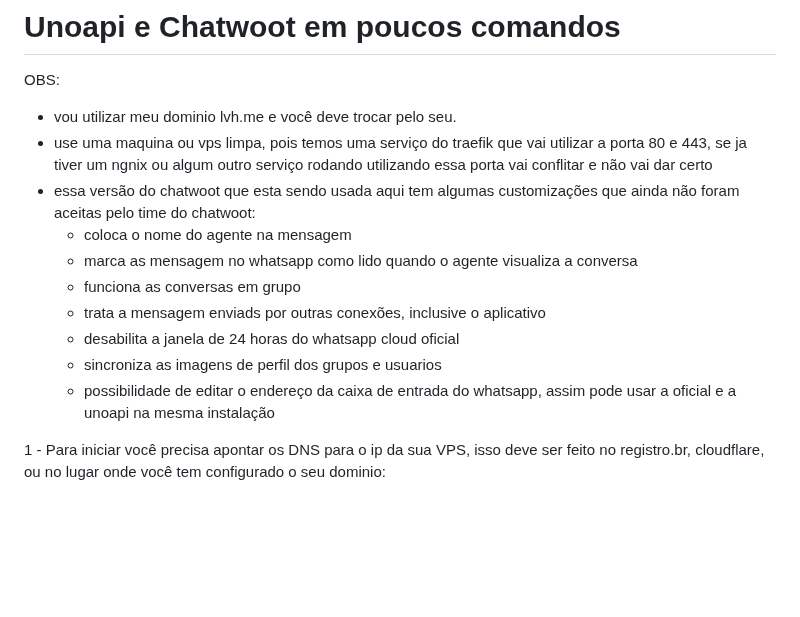
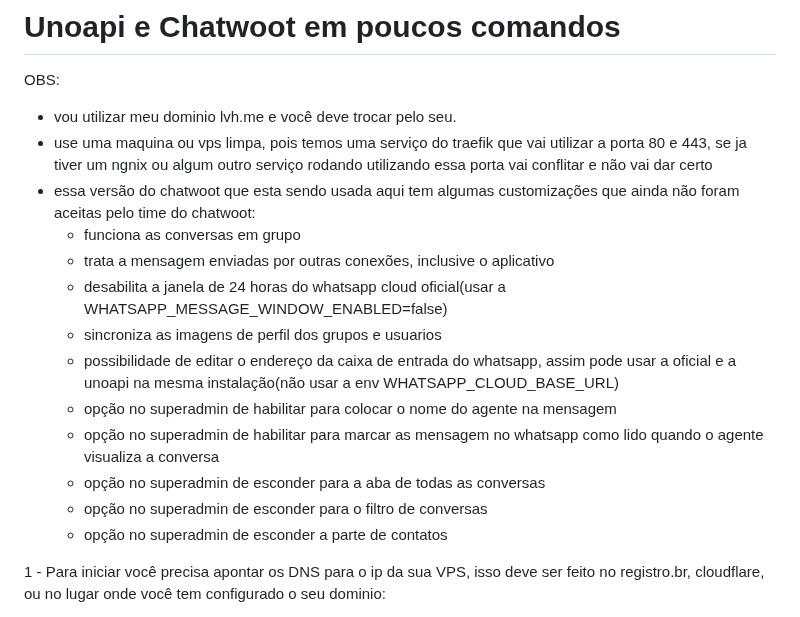
Before and after one commit to clairton/unoapi-cloud, a Markdown page: examples/unochat/README.md, the part around the change. Drawn GitHub-style; blank space fills up the shorter version.

Commit message:
Update README.md unochat

```diff
--- a/examples/unochat/README.md
+++ b/examples/unochat/README.md
@@ -4,13 +4,16 @@ OBS:
   - vou utilizar meu dominio lvh.me e você deve trocar pelo seu.
   - use uma maquina ou vps limpa, pois temos uma serviço do traefik que vai utilizar a porta 80 e 443, se ja tiver um ngnix ou algum outro serviço rodando utilizando essa porta vai conflitar e não vai dar certo
   - essa versão do chatwoot que esta sendo usada aqui tem algumas customizações que ainda não foram aceitas pelo time do chatwoot:
-    - coloca o nome do agente na mensagem
-    - marca as mensagem no whatsapp como lido quando o agente visualiza a conversa
     - funciona as conversas em grupo
-    - trata a mensagem enviads por outras conexões, inclusive o aplicativo
-    - desabilita a janela de 24 horas do whatsapp cloud oficial
+    - trata a mensagem enviadas por outras conexões, inclusive o aplicativo
+    - desabilita a janela de 24 horas do whatsapp cloud oficial(usar a WHATSAPP_MESSAGE_WINDOW_ENABLED=false)
     - sincroniza as imagens de perfil dos grupos e usuarios
-    - possibilidade de editar o endereço da caixa de entrada do whatsapp, assim pode usar a oficial e a unoapi na mesma instalação
+    - possibilidade de editar o endereço da caixa de entrada do whatsapp, assim pode usar a oficial e a unoapi na mesma instalação(não usar a env WHATSAPP_CLOUD_BASE_URL)
+    - opção no superadmin de habilitar para colocar o nome do agente na mensagem
+    - opção no superadmin de habilitar para marcar as mensagem no whatsapp como lido quando o agente visualiza a conversa
+    - opção no superadmin de esconder para a aba de todas as conversas
+    - opção no superadmin de esconder para o filtro de conversas
+    - opção no superadmin de esconder a parte de contatos
 
 1 - Para iniciar você precisa apontar os DNS para o ip da sua VPS, isso deve ser feito no registro.br, cloudflare, ou no lugar onde você tem configurado o seu dominio:
   - chatwoot.lvh.me
```
